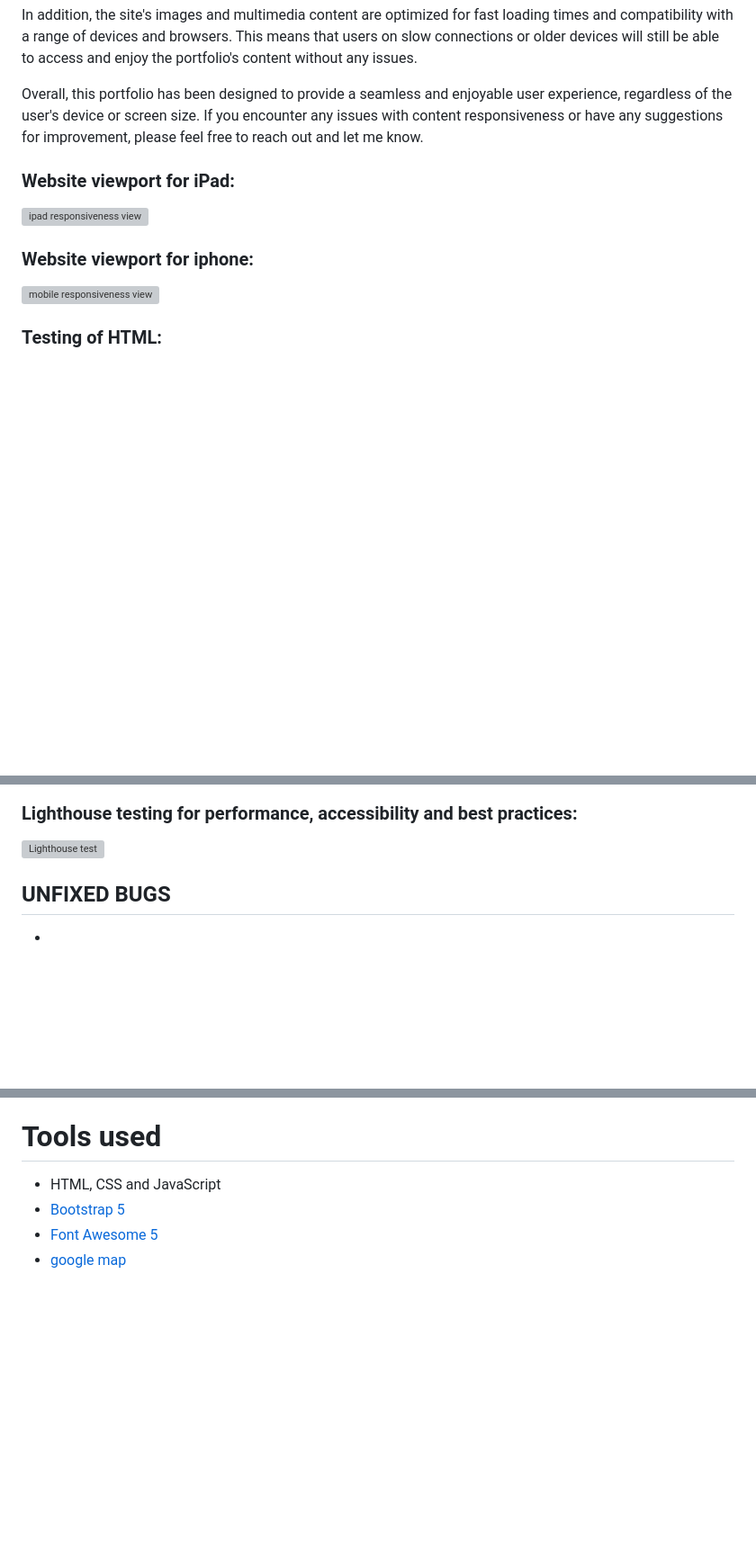
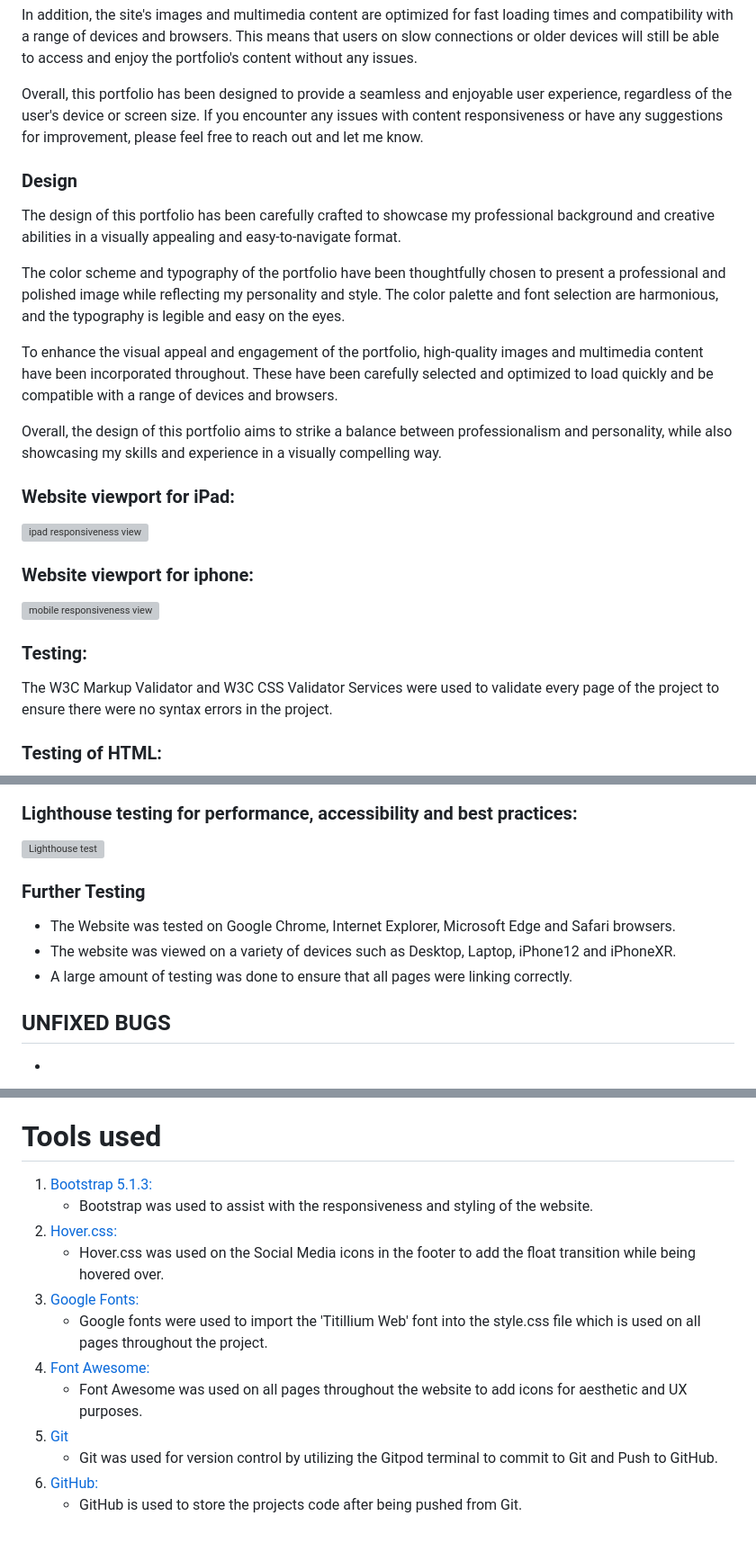
Before and after one commit to minodevito/Milestone-Project, a Markdown page: README.md, 3 parts joined by grey strips. Shown: that part at 90% size. Rendered like a GitHub page; blank space fills up the shorter version; grey boxes are pictures that could not be loaded.

```diff
--- a/README.md
+++ b/README.md
@@ -79,6 +81,14 @@ In addition, the site's images and multimedia content are optimized for fast loa
 
 Overall, this portfolio has been designed to provide a seamless and enjoyable user experience, regardless of the user's device or screen size. If you encounter any issues with content responsiveness or have any suggestions for improvement, please feel free to reach out and let me know.
 
+### Design
+The design of this portfolio has been carefully crafted to showcase my professional background and creative abilities in a visually appealing and easy-to-navigate format.
+
+The color scheme and typography of the portfolio have been thoughtfully chosen to present a professional and polished image while reflecting my personality and style. The color palette and font selection are harmonious, and the typography is legible and easy on the eyes.
+
+To enhance the visual appeal and engagement of the portfolio, high-quality images and multimedia content have been incorporated throughout. These have been carefully selected and optimized to load quickly and be compatible with a range of devices and browsers.
+
+Overall, the design of this portfolio aims to strike a balance between professionalism and personality, while also showcasing my skills and experience in a visually compelling way.
 
 
 ### Website viewport for iPad:
@@ -87,6 +97,10 @@ Overall, this portfolio has been designed to provide a seamless and enjoyable us
 ### Website viewport for iphone:
 ![mobile responsiveness view](assets/img/viewport-test-iphone-xr.png)
 
+
+### Testing:
+
+The W3C Markup Validator and W3C CSS Validator Services were used to validate every page of the project to ensure there were no syntax errors in the project.
 
 ### Testing of HTML:
 ![html test no.1](assets/img/code-validitation-html.png)
@@ -99,6 +113,11 @@ Overall, this portfolio has been designed to provide a seamless and enjoyable us
 
 ### Lighthouse testing for performance, accessibility and best practices:
 ![Lighthouse test](assets/img/testing-lighthouse-1.png)
+
+### Further Testing
+-   The Website was tested on Google Chrome, Internet Explorer, Microsoft Edge and Safari browsers.
+-   The website was viewed on a variety of devices such as Desktop, Laptop, iPhone12 and iPhoneXR.
+-   A large amount of testing was done to ensure that all pages were linking correctly.
 
 ## UNFIXED BUGS
 -
@@ -142,7 +161,15 @@ Then follow the steps:
 
 # Tools used #
 
-- HTML, CSS and JavaScript
-- [Bootstrap 5](https://getbootstrap.com/docs/5.0/getting-started/introduction/)
-- [Font Awesome 5](https://fontawesome.com/)
-- [google map](https://www.embed-map.com/)
+1. [Bootstrap 5.1.3:](https://getbootstrap.com/docs/4.4/getting-started/introduction/)
+    - Bootstrap was used to assist with the responsiveness and styling of the website.
+1. [Hover.css:](https://ianlunn.github.io/Hover/)
+    - Hover.css was used on the Social Media icons in the footer to add the float transition while being hovered over.
+1. [Google Fonts:](https://fonts.google.com/)
+    - Google fonts were used to import the 'Titillium Web' font into the style.css file which is used on all pages throughout the project.
+1. [Font Awesome:](https://fontawesome.com/)
+    - Font Awesome was used on all pages throughout the website to add icons for aesthetic and UX purposes.
+1. [Git](https://git-scm.com/)
+    - Git was used for version control by utilizing the Gitpod terminal to commit to Git and Push to GitHub.
+1. [GitHub:](https://github.com/)
+    - GitHub is used to store the projects code after being pushed from Git.
```
Also changed, not shown: other parts of README.md (+2 -0 lines), assets/img/wireframe-2.png (added), assets/img/wireframe-3.png (added).
